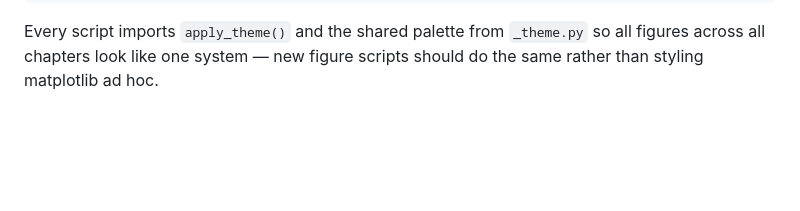
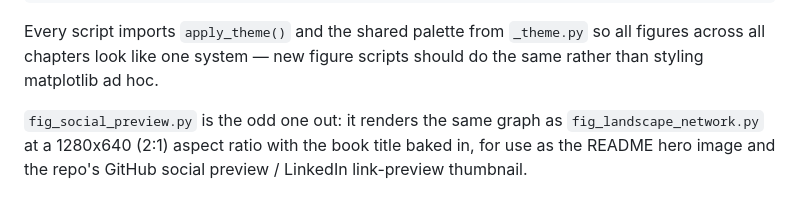
Before and after one commit to ioannisantoniadis/modern-ai-systems-and-methods, a Markdown page: scripts/figures/README.md, the part around the change. Rendered like a GitHub page; blank space fills up the shorter version.

```diff
--- a/scripts/figures/README.md
+++ b/scripts/figures/README.md
@@ -29,3 +29,8 @@ for f in scripts/figures/fig_*.py; do python "$f"; done
 Every script imports `apply_theme()` and the shared palette from `_theme.py`
 so all figures across all chapters look like one system — new figure scripts
 should do the same rather than styling matplotlib ad hoc.
+
+`fig_social_preview.py` is the odd one out: it renders the same graph as
+`fig_landscape_network.py` at a 1280x640 (2:1) aspect ratio with the book
+title baked in, for use as the README hero image and the repo's GitHub
+social preview / LinkedIn link-preview thumbnail.
```
Also changed, not shown: README.md (+2 -0 lines), docs/images/social-preview.png (added), 1 other file.
